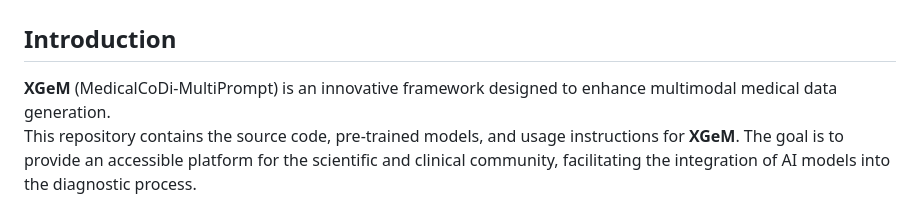
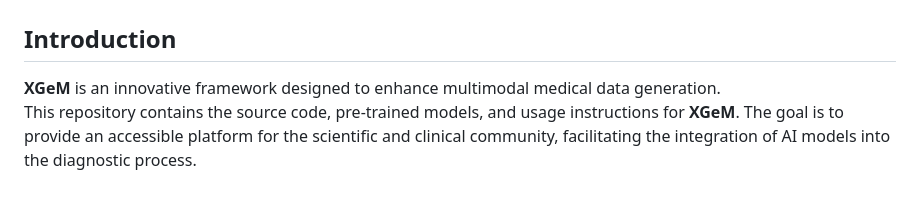
Before and after one commit to danielemolino/XGeM, a Markdown page: README.md, the part around the change. Rendered like a GitHub page.

```diff
--- a/README.md
+++ b/README.md
@@ -1,7 +1,7 @@
 # XGeM
 
 ## Introduction
-**XGeM** (MedicalCoDi-MultiPrompt) is an innovative framework designed to enhance multimodal medical data generation.
+**XGeM** is an innovative framework designed to enhance multimodal medical data generation.
 This repository contains the source code, pre-trained models, and usage instructions for **XGeM**. The goal is to provide an accessible platform for the scientific and clinical community, facilitating the integration of AI models into the diagnostic process.
 
 [![Demo](https://img.shields.io/badge/Demo-View-green)](https://medcodim.unicampus.it/overview)
```
